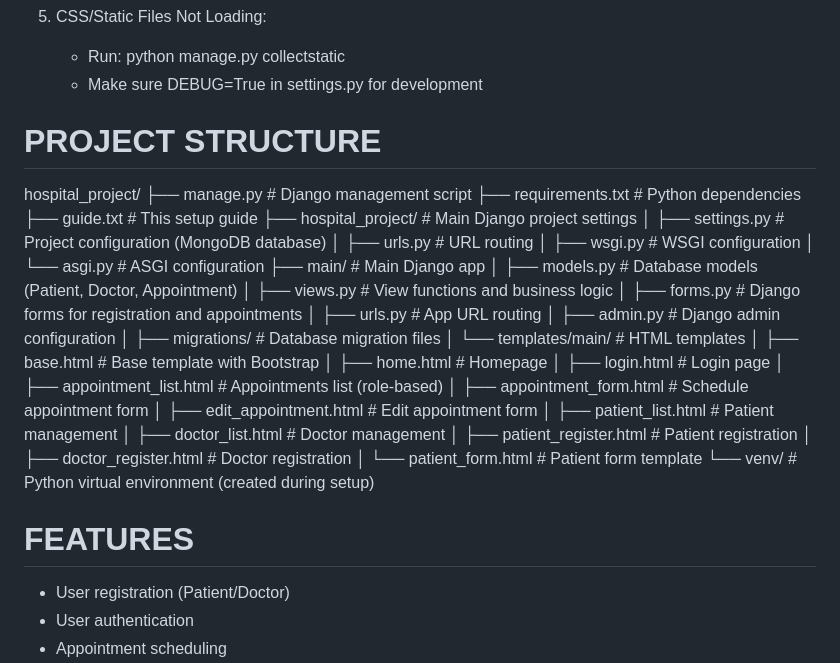
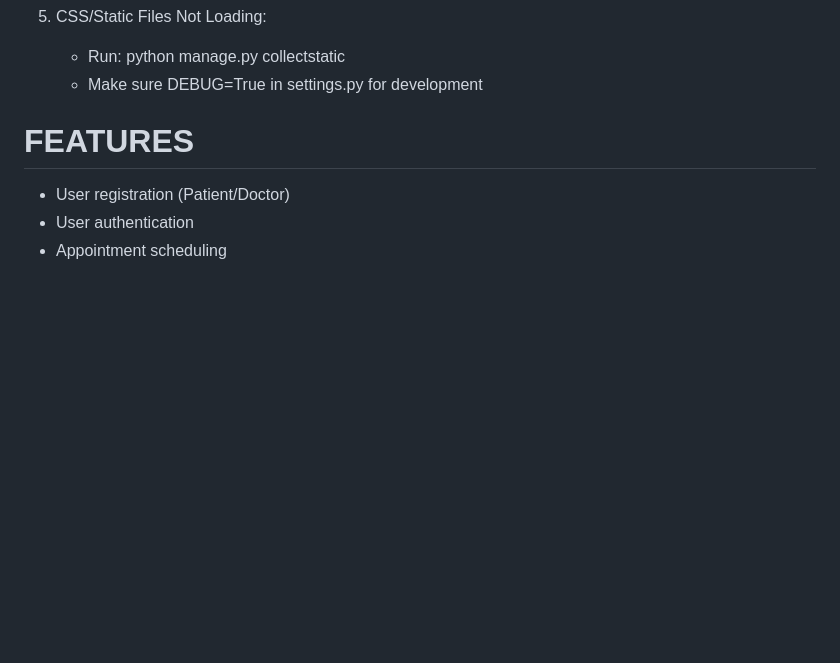
Before and after one commit to saydoh9908-sketch/hospital-managment-project, a Markdown page: README.md, the part around the change. Drawn GitHub-style; blank space fills up the shorter version.

Commit message:
Remove project structure details from README
Removed project structure section from README.

```diff
--- a/README.md
+++ b/README.md
@@ -150,38 +150,6 @@ TROUBLESHOOTING
    - Run: python manage.py collectstatic
    - Make sure DEBUG=True in settings.py for development
 
-PROJECT STRUCTURE
-=================
-
-hospital_project/
-├── manage.py                 # Django management script
-├── requirements.txt          # Python dependencies
-├── guide.txt                 # This setup guide
-├── hospital_project/         # Main Django project settings
-│   ├── settings.py          # Project configuration (MongoDB database)
-│   ├── urls.py              # URL routing
-│   ├── wsgi.py              # WSGI configuration
-│   └── asgi.py              # ASGI configuration
-├── main/                     # Main Django app
-│   ├── models.py            # Database models (Patient, Doctor, Appointment)
-│   ├── views.py             # View functions and business logic
-│   ├── forms.py             # Django forms for registration and appointments
-│   ├── urls.py              # App URL routing
-│   ├── admin.py             # Django admin configuration
-│   ├── migrations/          # Database migration files
-│   └── templates/main/      # HTML templates
-│       ├── base.html        # Base template with Bootstrap
-│       ├── home.html        # Homepage
-│       ├── login.html       # Login page
-│       ├── appointment_list.html  # Appointments list (role-based)
-│       ├── appointment_form.html  # Schedule appointment form
-│       ├── edit_appointment.html  # Edit appointment form
-│       ├── patient_list.html      # Patient management
-│       ├── doctor_list.html       # Doctor management
-│       ├── patient_register.html  # Patient registration
-│       ├── doctor_register.html   # Doctor registration
-│       └── patient_form.html      # Patient form template
-└── venv/                     # Python virtual environment (created during setup)
 
 FEATURES
 ========
```
